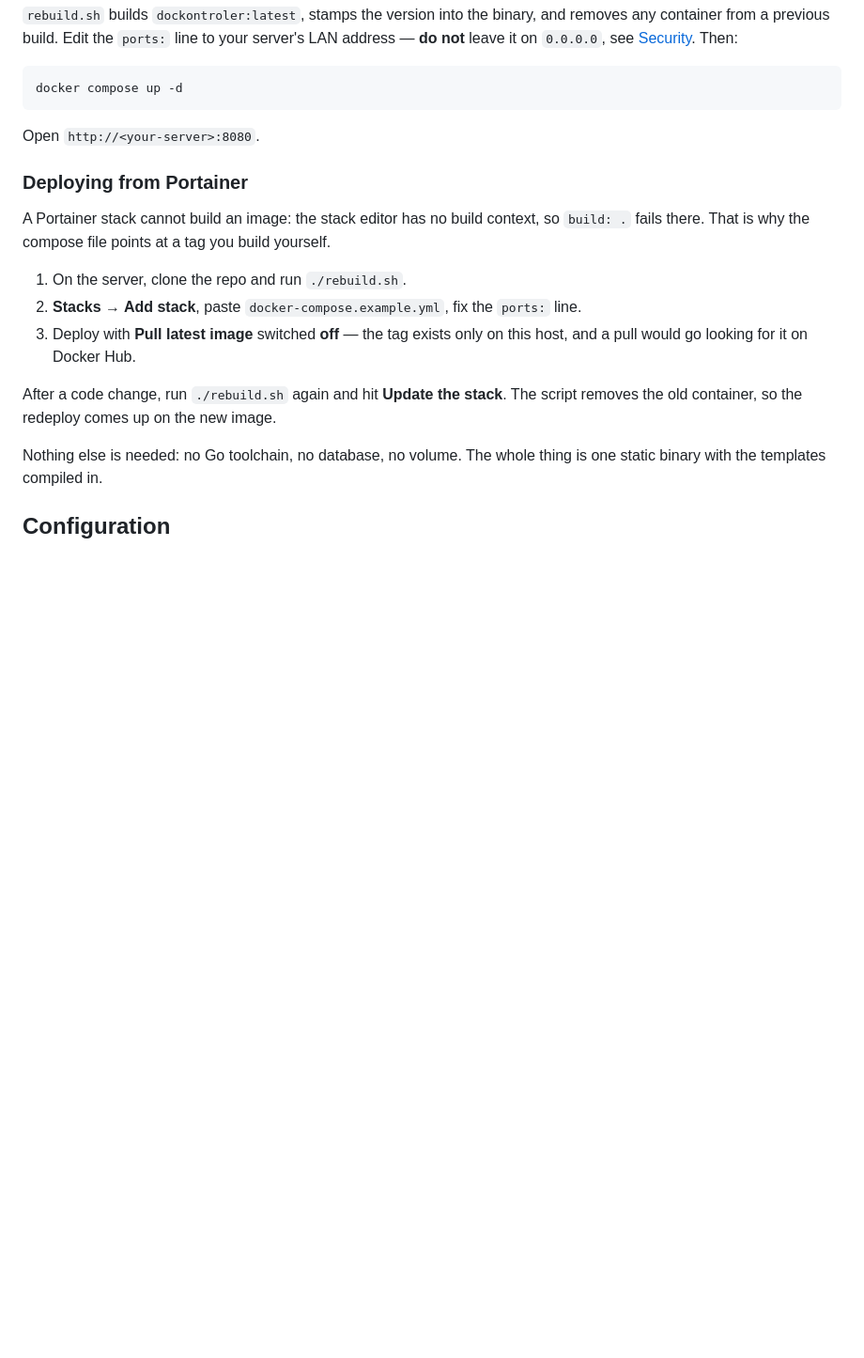
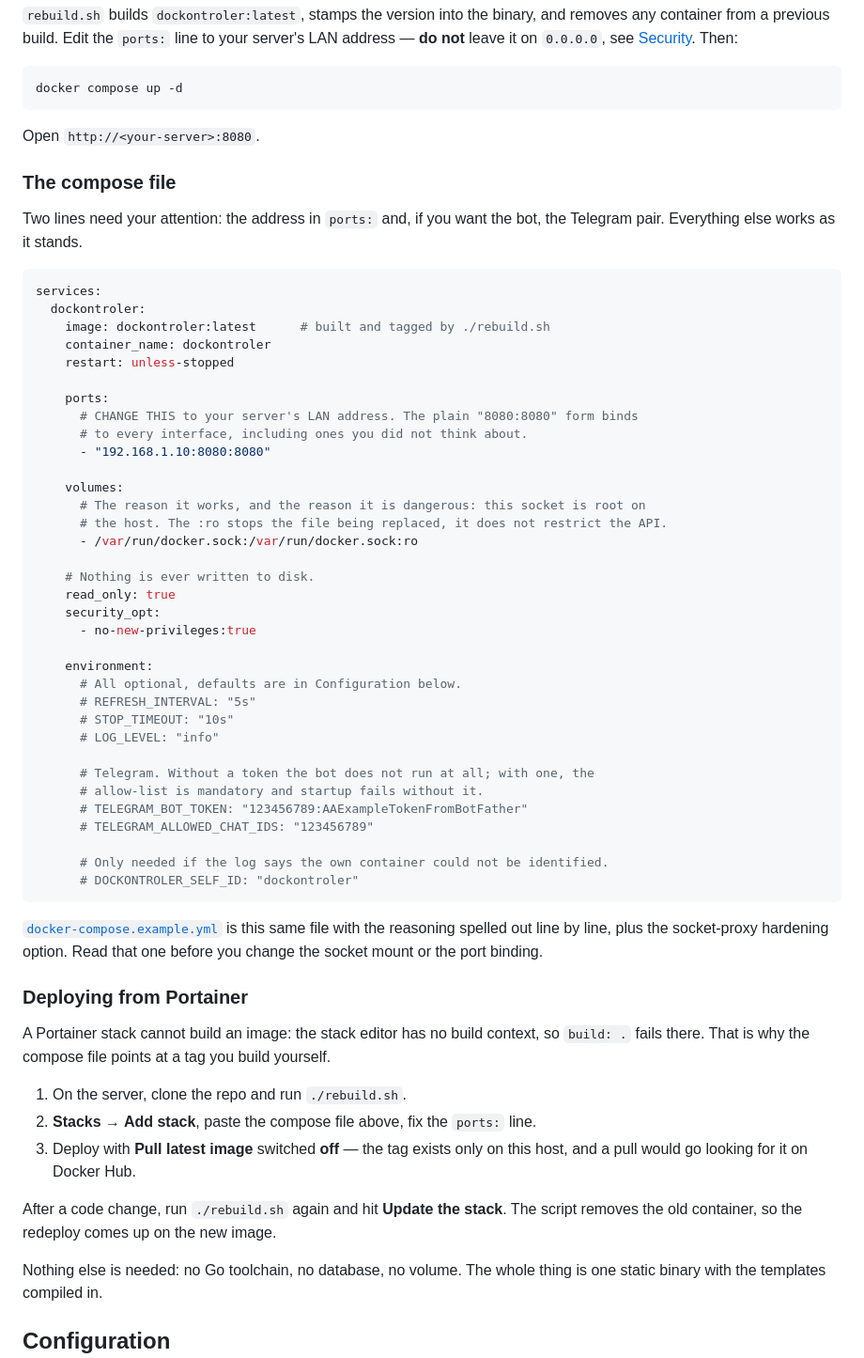
Before and after one commit to mkrage/dockontroler, a Markdown page: README.md, the part around one of its changes. Shown at 94% size. Rendered like a GitHub page; blank space fills up the shorter version.

````diff
--- a/README.md
+++ b/README.md
@@ -71,6 +53,52 @@ docker compose up -d
 
 Open `http://<your-server>:8080`.
 
+### The compose file
+
+Two lines need your attention: the address in `ports:` and, if you want the bot, the
+Telegram pair. Everything else works as it stands.
+
+```yaml
+services:
+  dockontroler:
+    image: dockontroler:latest      # built and tagged by ./rebuild.sh
+    container_name: dockontroler
+    restart: unless-stopped
+
+    ports:
+      # CHANGE THIS to your server's LAN address. The plain "8080:8080" form binds
+      # to every interface, including ones you did not think about.
+      - "192.168.1.10:8080:8080"
+
+    volumes:
+      # The reason it works, and the reason it is dangerous: this socket is root on
+      # the host. The :ro stops the file being replaced, it does not restrict the API.
+      - /var/run/docker.sock:/var/run/docker.sock:ro
+
+    # Nothing is ever written to disk.
+    read_only: true
+    security_opt:
+      - no-new-privileges:true
+
+    environment:
+      # All optional, defaults are in Configuration below.
+      # REFRESH_INTERVAL: "5s"
+      # STOP_TIMEOUT: "10s"
+      # LOG_LEVEL: "info"
+
+      # Telegram. Without a token the bot does not run at all; with one, the
+      # allow-list is mandatory and startup fails without it.
+      # TELEGRAM_BOT_TOKEN: "123456789:AAExampleTokenFromBotFather"
+      # TELEGRAM_ALLOWED_CHAT_IDS: "123456789"
+
+      # Only needed if the log says the own container could not be identified.
+      # DOCKONTROLER_SELF_ID: "dockontroler"
+```
+
+[`docker-compose.example.yml`](docker-compose.example.yml) is this same file with the
+reasoning spelled out line by line, plus the socket-proxy hardening option. Read that
+one before you change the socket mount or the port binding.
+
 ### Deploying from Portainer
 
 A Portainer stack cannot build an image: the stack editor has no build context, so
@@ -78,7 +106,7 @@ A Portainer stack cannot build an image: the stack editor has no build context,
 yourself.
 
 1. On the server, clone the repo and run `./rebuild.sh`.
-2. **Stacks → Add stack**, paste `docker-compose.example.yml`, fix the `ports:` line.
+2. **Stacks → Add stack**, paste the compose file above, fix the `ports:` line.
 3. Deploy with **Pull latest image** switched **off** — the tag exists only on this
    host, and a pull would go looking for it on Docker Hub.
 
````
Also changed, not shown: other parts of README.md (+8 -26 lines).
